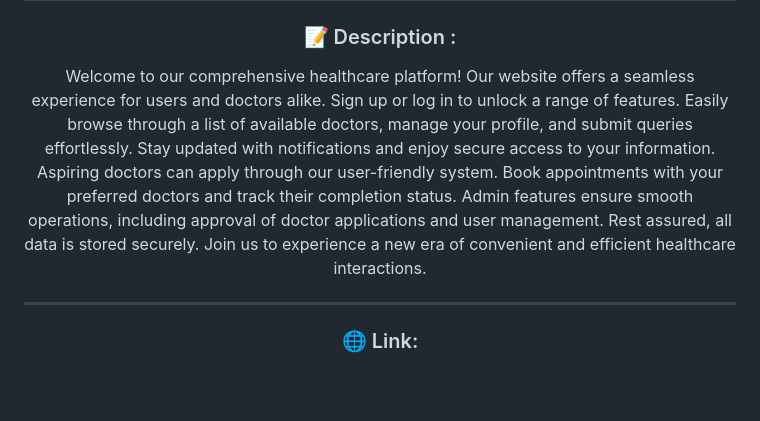
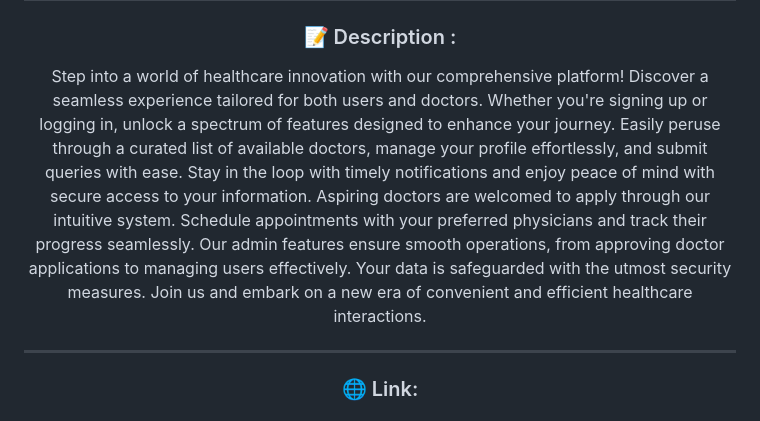
Before and after one commit to DevikusumaSrimusuru/hellodoctor, a Markdown page: README.md, the part around the change. Drawn GitHub-style; blank space fills up the shorter version.

```diff
--- a/README.md
+++ b/README.md
@@ -5,7 +5,7 @@
 
 
 <h3>📝 Description :</h3>
-Welcome to our comprehensive healthcare platform! Our website offers a seamless experience for users and doctors alike. Sign up or log in to unlock a range of features. Easily browse through a list of available doctors, manage your profile, and submit queries effortlessly. Stay updated with notifications and enjoy secure access to your information. Aspiring doctors can apply through our user-friendly system. Book appointments with your preferred doctors and track their completion status. Admin features ensure smooth operations, including approval of doctor applications and user management. Rest assured, all data is stored securely. Join us to experience a new era of convenient and efficient healthcare interactions.
+Step into a world of healthcare innovation with our comprehensive platform! Discover a seamless experience tailored for both users and doctors. Whether you're signing up or logging in, unlock a spectrum of features designed to enhance your journey. Easily peruse through a curated list of available doctors, manage your profile effortlessly, and submit queries with ease. Stay in the loop with timely notifications and enjoy peace of mind with secure access to your information. Aspiring doctors are welcomed to apply through our intuitive system. Schedule appointments with your preferred physicians and track their progress seamlessly. Our admin features ensure smooth operations, from approving doctor applications to managing users effectively. Your data is safeguarded with the utmost security measures. Join us and embark on a new era of convenient and efficient healthcare interactions.
 
 <br/>
 
```
